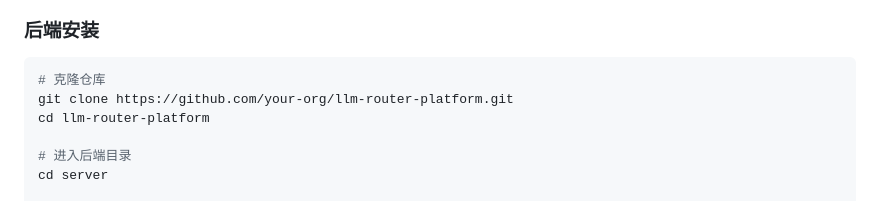
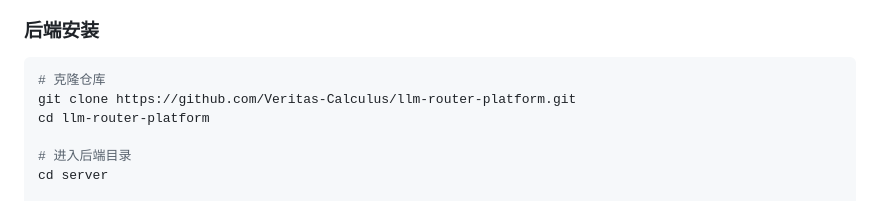
Before and after one commit to Veritas-Calculus/llm-router-platform, a Markdown page: readme.md, the part around the change. Rendered like a GitHub page.

Commit message:
docs: update README with latest features

````diff
--- a/readme.md
+++ b/readme.md
@@ -127,7 +127,7 @@
 
 ```bash
 # 克隆仓库
-git clone https://github.com/your-org/llm-router-platform.git
+git clone https://github.com/Veritas-Calculus/llm-router-platform.git
 cd llm-router-platform
 
 # 进入后端目录
````
